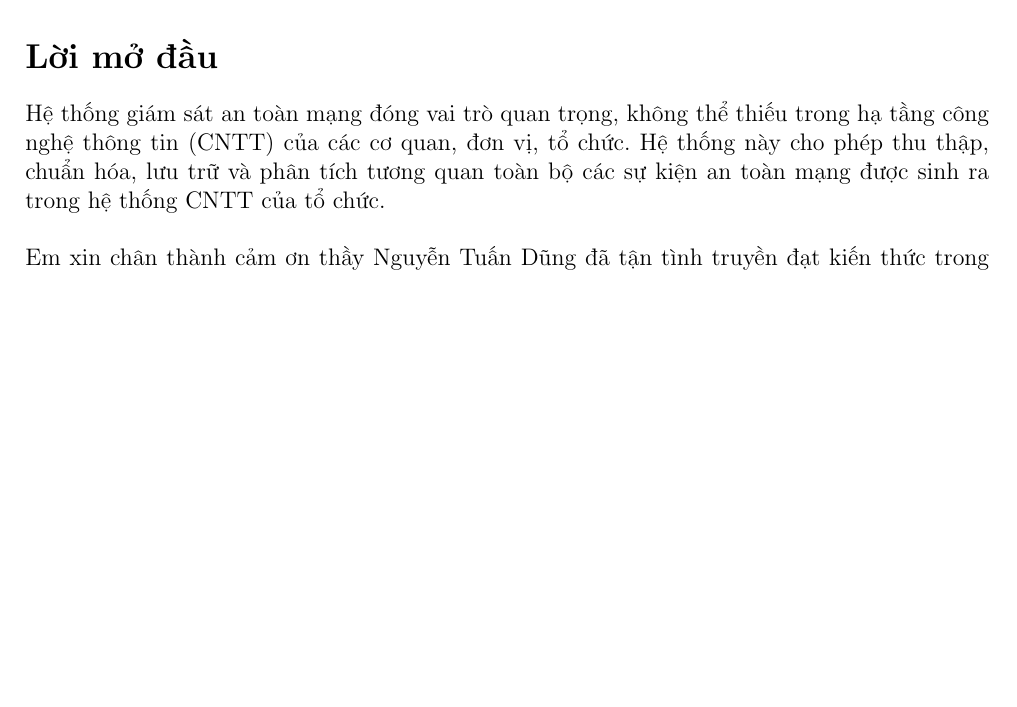
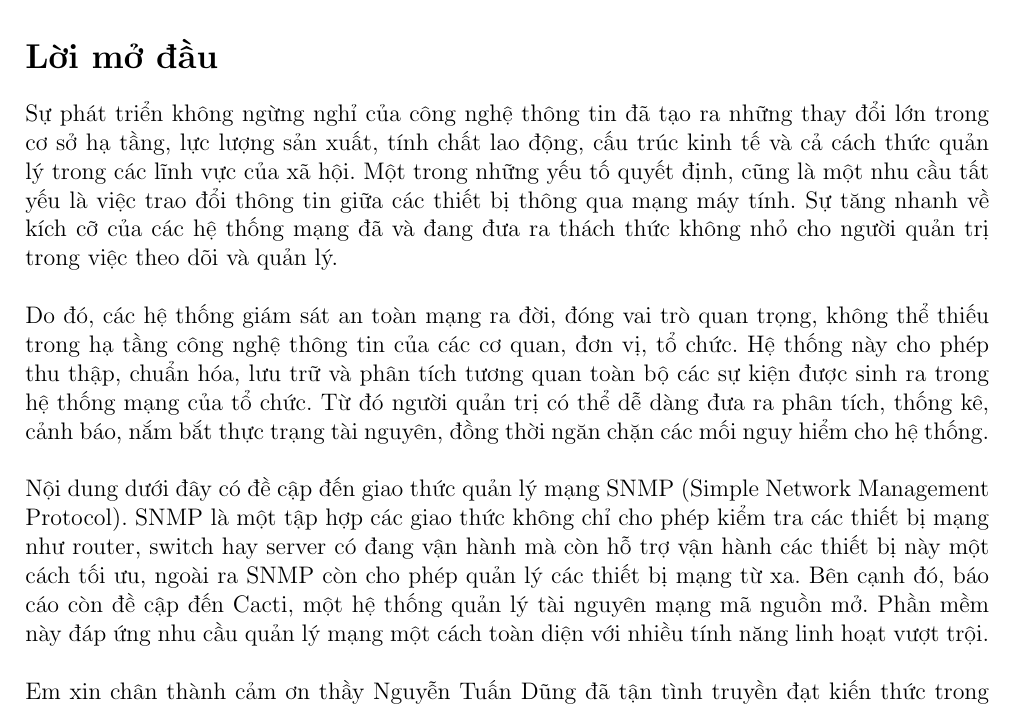
Before and after one commit to kitsudo1412/snmp_cacti, a LaTeX document (SNMP_Cacti.tex): part of page 3 of 5, cut so that both start at the same text, the shorter picture padded with empty space. Compiled offline with pdfLaTeX; an older LaTeX class or package is replaced by its successor.

Commit message:
update Lời mở đầu fix ihead

```diff
--- a/SNMP_Cacti.tex
+++ b/SNMP_Cacti.tex
@@ -20,7 +20,7 @@
 % package for header
 \usepackage[automark]{scrpage2}
 \pagestyle{scrheadings}
-\ihead[]{Quy hoạch nguyên đa mục tiêu - Đào Tuấn Anh}
+\ihead[]{Tìm hiểu về SNMP và công cụ giám sát mạng Cacti - Đào Tuấn Anh, Vũ Thanh Tùng}
 \ohead[]{\today}
 \cfoot[]{\pagemark}
 \setheadsepline[122mm]{0.3mm}
@@ -102,7 +102,10 @@
 
 \section*{Lời mở đầu}
 \addcontentsline{toc}{section}{\protect\numberline{}Lời mở đầu}%
+Sự phát triển không ngừng nghỉ của công nghệ thông tin đã tạo ra những thay đổi lớn trong cơ sở hạ tầng, lực lượng sản xuất, tính chất lao động, cấu trúc kinh tế và cả cách thức quản lý trong các lĩnh vực của xã hội. Một trong những yếu tố quyết định, cũng là một nhu cầu tất yếu là việc trao đổi thông tin giữa các thiết bị thông qua mạng máy tính. Sự tăng nhanh về kích cỡ của các hệ thống mạng đã và đang đưa ra thách thức không nhỏ cho người quản trị trong việc theo dõi và quản lý.\\
 
-Hệ thống giám sát an toàn mạng đóng vai trò quan trọng, không thể thiếu trong hạ tầng công nghệ thông tin (CNTT) của các cơ quan, đơn vị, tổ chức. Hệ thống này cho phép thu thập, chuẩn hóa, lưu trữ và phân tích tương quan toàn bộ các sự kiện an toàn mạng được sinh ra trong hệ thống CNTT của tổ chức.\\
+Do đó, các hệ thống giám sát an toàn mạng ra đời, đóng vai trò quan trọng, không thể thiếu trong hạ tầng công nghệ thông tin của các cơ quan, đơn vị, tổ chức. Hệ thống này cho phép thu thập, chuẩn hóa, lưu trữ và phân tích tương quan toàn bộ các sự kiện được sinh ra trong hệ thống mạng của tổ chức. Từ đó người quản trị có thể dễ dàng đưa ra phân tích, thống kê, cảnh báo, nắm bắt thực trạng tài nguyên, đồng thời ngăn chặn các mối nguy hiểm cho hệ thống.\\
+
+Nội dung dưới đây có đề cập đến giao thức quản lý mạng SNMP (Simple Network Management Protocol). SNMP là một tập hợp các giao thức không chỉ cho phép kiểm tra các thiết bị mạng như router, switch hay server có đang vận hành mà còn hỗ trợ vận hành các thiết bị này một cách tối ưu, ngoài ra SNMP còn cho phép quản lý các thiết bị mạng từ xa. Bên cạnh đó, báo cáo còn đề cập đến Cacti, một hệ thống quản lý tài nguyên mạng mã nguồn mở. Phần mềm này đáp ứng nhu cầu quản lý mạng một cách toàn diện với nhiều tính năng linh hoạt vượt trội.\\
 
 Em xin chân thành cảm ơn thầy Nguyễn Tuấn Dũng đã tận tình truyền đạt kiến thức trong suốt môn học. Tuy nhiên trong khoảng thời gian cho phép, việc nghiên cứu và trình bày không thể tránh khỏi nhầm lẫn thiếu sót, em mong nhận được sự giúp đỡ đóng góp của thầy cô và bạn bè để bài báo cáo được hoàn thiện hơn.\\
```
Also changed, not shown: SNMP_Cacti.tex (3 more changed lines).
